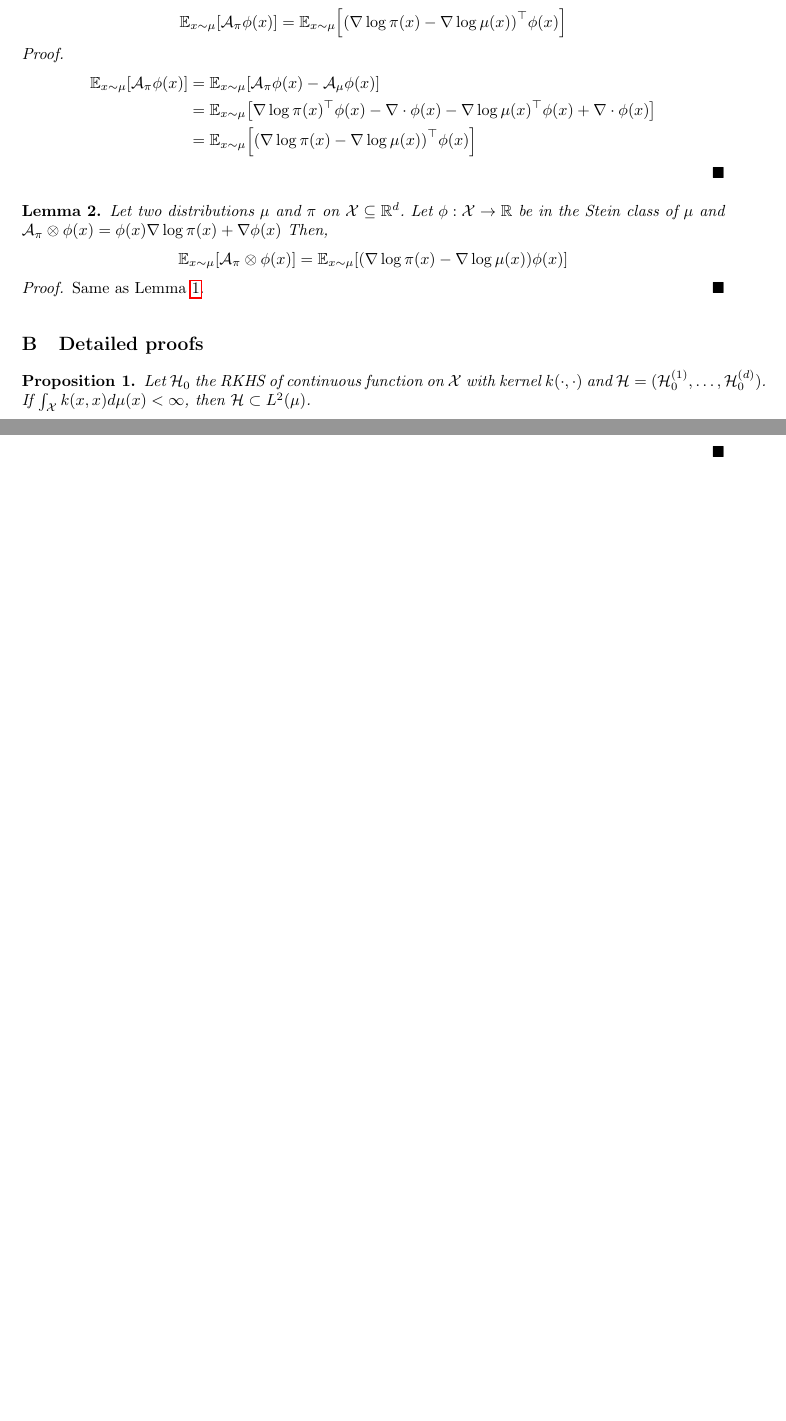
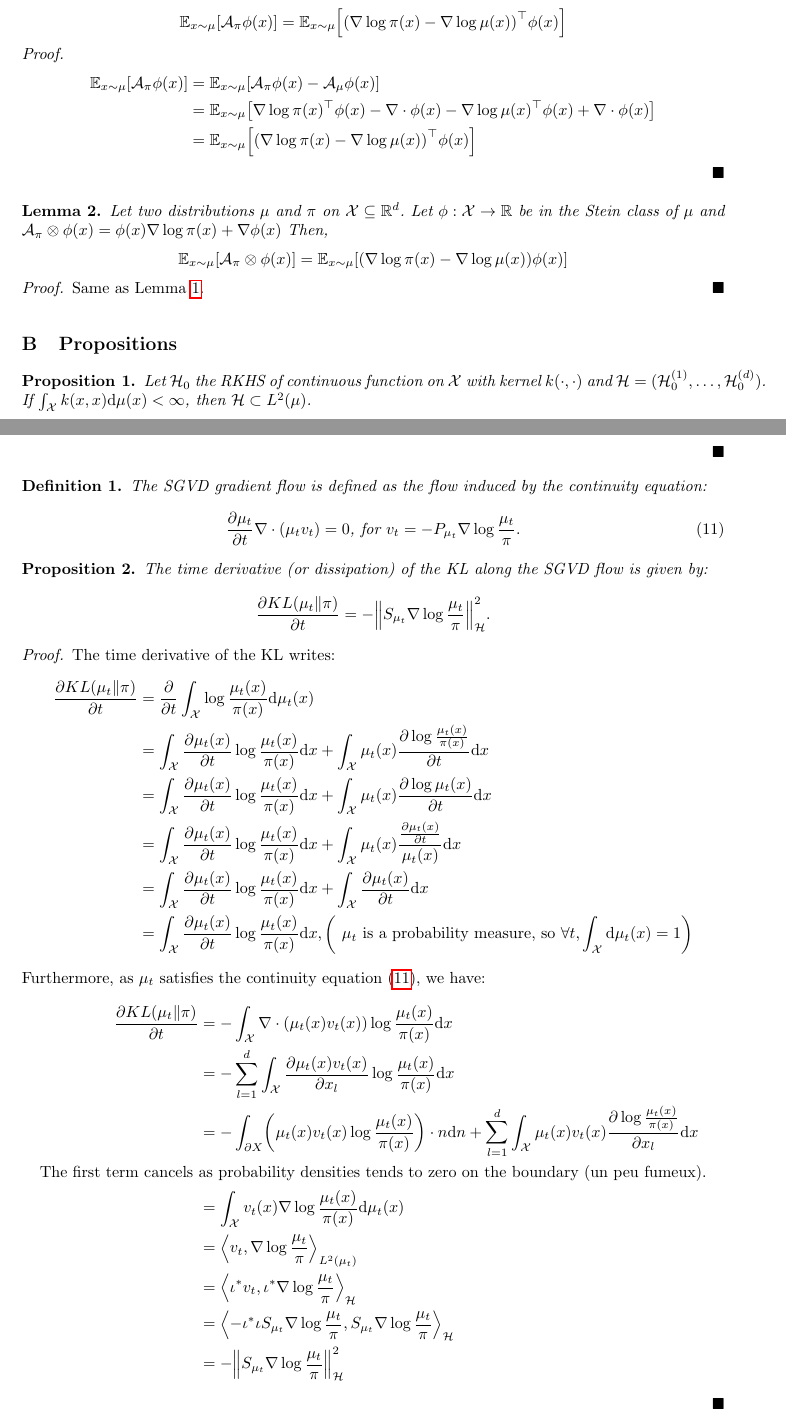
Before and after one commit to gaetanserre/BML-SGVD, a LaTeX paper (SVGD_ideas/main.tex): two parts of pages 4 and 5 of 5, joined at a grey line, cut so that both start at the same text, the shorter picture padded with empty space. Compiled offline with pdfLaTeX.

Commit message:
Some propositions and proofs

```diff
--- a/SVGD_ideas/main.tex
+++ b/SVGD_ideas/main.tex
@@ -32,6 +32,7 @@
 \newcommand{\A}{\mathcal{A}}
 \newcommand{\Hr}{\mathcal{H}}
 \newcommand{\diff}[2]{\frac{\partial #1}{\partial #2}}
+\newcommand{\dr}{\mathrm{d}}
 \DeclarePairedDelimiter{\norm}{\|}{\|}
 \DeclarePairedDelimiter{\pare}{(}{)}
 \DeclarePairedDelimiter{\bra}{\{}{\}}
@@ -258,12 +259,12 @@ the "direction" $\phi^*$ that minimizes the gradient of the Kullback-Leibler div
   \label{lem:stein_op_scalar}
 \end{lemma}
 
-\section{Detailed proofs}
+\section{Propositions}
 \begin{proposition}
   Let $\Hr_0$ the RKHS of continuous function on $\X$ with kernel
   $k(\cdot, \cdot)$ and $\Hr = (\Hr_0^{(1)}, \dots, \Hr_0^{(d)})$.
-  If $\int_\X k(x,x) d\mu(x) < \infty$, then $\Hr \subset L^2(\mu)$.
+  If $\int_\X k(x,x) \dr \mu(x) < \infty$, then $\Hr \subset L^2(\mu)$.
 
   \begin{proof}
-    We want to prove that, $\forall f \in \Hr$, $\int_\X f(x)^2 d\mu(x) < \infty$.
+    We want to prove that, $\forall f \in \Hr$, $\int_\X f(x)^2 \dr \mu(x) < \infty$.
     \begin{align*}
@@ -278,3 +280,46 @@ the "direction" $\phi^*$ that minimizes the gradient of the Kullback-Leibler div
+  \end{proof}
+\end{proposition}
+
+\begin{definition}
+  The SGVD gradient flow is defined as the flow induced by the continuity equation:
+  \begin{equation}
+  \diff{\mu_t}{t} \nabla \cdot (\mu_t v_t) = 0 \text{, for } v_t = -P_{\mu_t} \nabla \log \frac{\mu_t}{\pi}.
+  \label{eq:continuity}
+  \end{equation}
+\end{definition}
+
+\begin{proposition}
+  The time derivative (or dissipation) of the KL along the SGVD flow is given by:
+  $$
+  \diff{KL(\mu_t \| \pi)}{t} = -\norm*{S_{\mu_t} \nabla \log \frac{\mu_t}{\pi}}_\Hr^2.
+  $$
+  \begin{proof}
+    The time derivative of the KL writes:
+    \begin{align*}
+      \diff{KL(\mu_t \| \pi)}{t} &= \diff{ }{t} \int_\X \log \frac{\mu_t(x)}{\pi(x)} \dr \mu_t(x) \\
+      &= \int_\X \diff{\mu_t(x)}{t} \log \frac{\mu_t(x)}{\pi(x)} \dr x
+        + \int_\X \mu_t(x) \diff{\log \frac{\mu_t(x)}{\pi(x)}}{t} \dr x \\
+      &= \int_\X \diff{\mu_t(x)}{t} \log \frac{\mu_t(x)}{\pi(x)} \dr x
+        + \int_\X \mu_t(x) \diff{\log \mu_t(x)}{t} \dr x \\
+      &= \int_\X \diff{\mu_t(x)}{t} \log \frac{\mu_t(x)}{\pi(x)} \dr x
+        + \int_\X \mu_t(x) \frac{\diff{\mu_t(x)}{t}}{\mu_t(x)} \dr x \\
+      &= \int_\X \diff{\mu_t(x)}{t} \log \frac{\mu_t(x)}{\pi(x)} \dr x
+        + \int_\X \diff{\mu_t(x)}{t} \dr x \\
+      &= \int_\X \diff{\mu_t(x)}{t} \log \frac{\mu_t(x)}{\pi(x)} \dr x
+     , \pare*{\text{ $\mu_t$ is a probability measure, so } \forall t, \int_\X \dr \mu_t(x) = 1}
+    \end{align*}
+    Furthermore, as $\mu_t$ satisfies the continuity equation~\eqref{eq:continuity}, we have:
+    \begin{align*}
+      \diff{KL(\mu_t \| \pi)}{t} &= -\int_\X \nabla \cdot (\mu_t(x) v_t(x)) \log \frac{\mu_t(x)}{\pi(x)} \dr x \\
+      &= -\sum_{l=1}^d \int_\X \diff{\mu_t(x) v_t(x)}{x_l} \log \frac{\mu_t(x)}{\pi(x)} \dr x \\
+      &= -\int_{\partial X} \pare* {\mu_t(x) v_t(x) \log \frac{\mu_t(x)}{\pi(x)}} \cdot n \dr n
+        + \sum_{l=1}^d \int_\X \mu_t(x) v_t(x) \diff{\log \frac{\mu_t(x)}{\pi(x)}}{x_l} \dr x \\
+      \text{The first term cancels }& \text{as probability densities tends to zero on the boundary (un peu fumeux).} \\
+      &= \int_\X v_t(x) \nabla \log \frac{\mu_t(x)}{\pi(x)} \dr \mu_t(x) \\
+      &= \sca*{v_t, \nabla \log \frac{\mu_t}{\pi}}_{L^2(\mu_t)} \\
+      &= \sca*{\iota^* v_t, \iota^* \nabla \log \frac{\mu_t}{\pi}}_{\Hr} \\
+      &= \sca*{-\iota^* \iota S_{\mu_t} \nabla \log \frac{\mu_t}{\pi}, S_{\mu_t} \nabla \log \frac{\mu_t}{\pi}}_{\Hr} \\
+      &= -\norm*{S_{\mu_t} \nabla \log \frac{\mu_t}{\pi}}_\Hr^2
     \end{align*}
   \end{proof}
 \end{proposition}
```
Also changed, not shown: SVGD_ideas/main.pdf, SVGD_ideas/main.tex (67 more changed lines), 1 other file.
